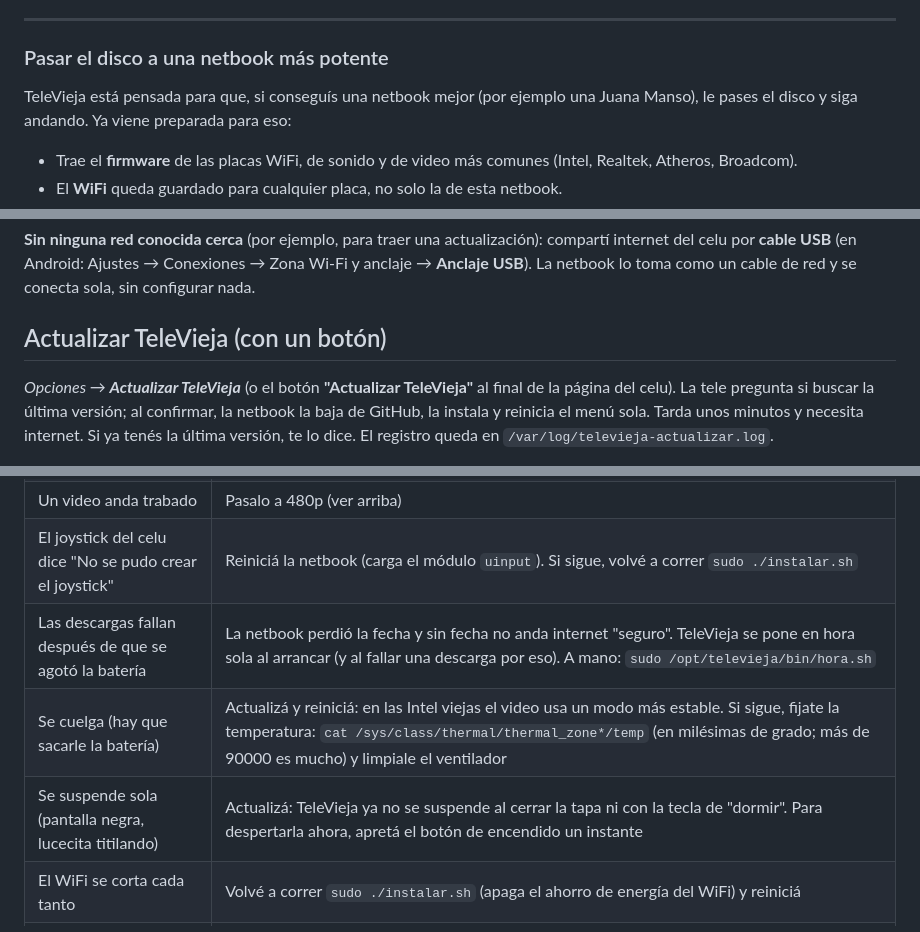
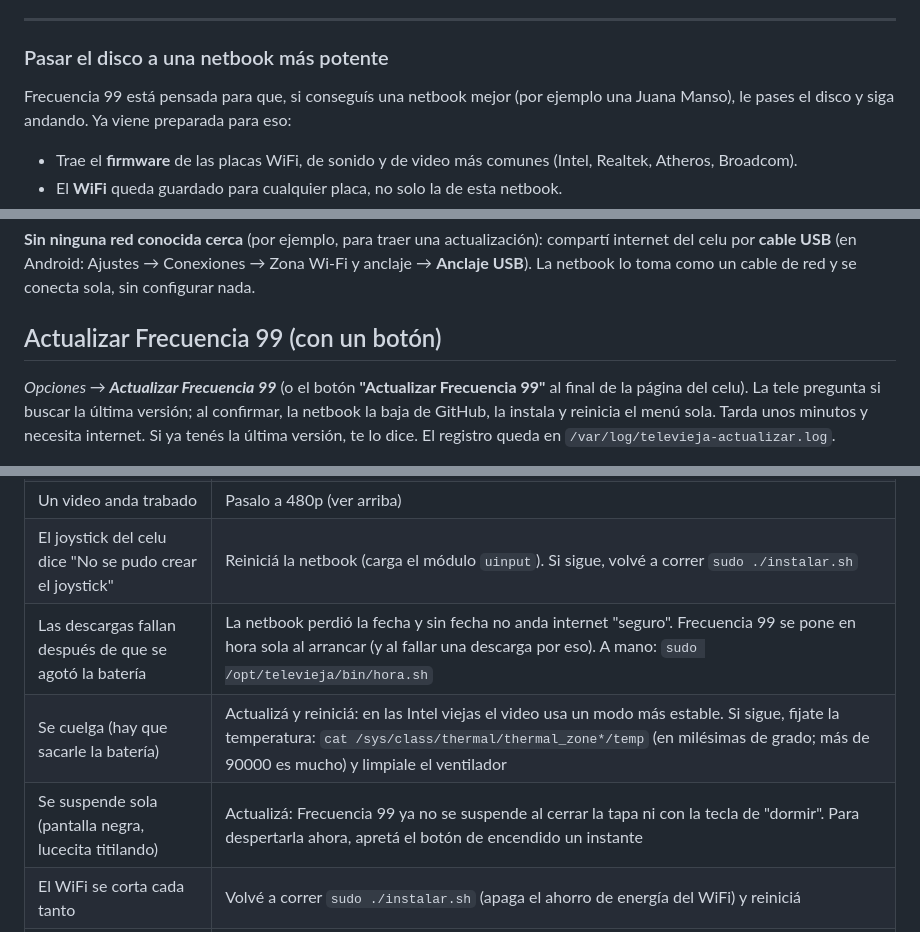
Before and after one commit to elegan24/tele-vieja-os, a Markdown page: README.md, 3 parts joined by grey strips. GitHub-like rendering.

```diff
--- a/README.md
+++ b/README.md
@@ -106,7 +108,7 @@ Si hay algo conectado en la salida VGA, la imagen sale por la tele; si no, por l
 
 ### Pasar el disco a una netbook más potente
 
-TeleVieja está pensada para que, si conseguís una netbook mejor (por ejemplo una Juana
+Frecuencia 99 está pensada para que, si conseguís una netbook mejor (por ejemplo una Juana
 Manso), le pases el disco y siga andando. Ya viene preparada para eso:
 
 - Trae el **firmware** de las placas WiFi, de sonido y de video más comunes (Intel, Realtek,
@@ -486,9 +488,9 @@ la configuración vieja queda copiada en `/etc/network/interfaces.televieja-ante
 del celu por **cable USB** (en Android: Ajustes → Conexiones → Zona Wi-Fi y anclaje → **Anclaje
 USB**). La netbook lo toma como un cable de red y se conecta sola, sin configurar nada.
 
-## Actualizar TeleVieja (con un botón)
+## Actualizar Frecuencia 99 (con un botón)
 
-*Opciones → **Actualizar TeleVieja*** (o el botón **"Actualizar TeleVieja"** al final de la página
+*Opciones → **Actualizar Frecuencia 99*** (o el botón **"Actualizar Frecuencia 99"** al final de la página
 del celu). La tele pregunta si buscar la última versión; al confirmar, la netbook la baja de
 GitHub, la instala y reinicia el menú sola. Tarda unos minutos y necesita internet. Si ya tenés
 la última versión, te lo dice. El registro queda en `/var/log/televieja-actualizar.log`.
@@ -557,9 +559,9 @@ Para volver al menú desde la terminal: `startx`.
 | El joystick no responde en los juegos | *Opciones → Configurar joystick* |
 | Un video anda trabado | Pasalo a 480p (ver arriba) |
 | El joystick del celu dice "No se pudo crear el joystick" | Reiniciá la netbook (carga el módulo `uinput`). Si sigue, volvé a correr `sudo ./instalar.sh` |
-| Las descargas fallan después de que se agotó la batería | La netbook perdió la fecha y sin fecha no anda internet "seguro". TeleVieja se pone en hora sola al arrancar (y al fallar una descarga por eso). A mano: `sudo /opt/televieja/bin/hora.sh` |
+| Las descargas fallan después de que se agotó la batería | La netbook perdió la fecha y sin fecha no anda internet "seguro". Frecuencia 99 se pone en hora sola al arrancar (y al fallar una descarga por eso). A mano: `sudo /opt/televieja/bin/hora.sh` |
 | Se cuelga (hay que sacarle la batería) | Actualizá y reiniciá: en las Intel viejas el video usa un modo más estable. Si sigue, fijate la temperatura: `cat /sys/class/thermal/thermal_zone*/temp` (en milésimas de grado; más de 90000 es mucho) y limpiale el ventilador |
-| Se suspende sola (pantalla negra, lucecita titilando) | Actualizá: TeleVieja ya no se suspende al cerrar la tapa ni con la tecla de "dormir". Para despertarla ahora, apretá el botón de encendido un instante |
+| Se suspende sola (pantalla negra, lucecita titilando) | Actualizá: Frecuencia 99 ya no se suspende al cerrar la tapa ni con la tecla de "dormir". Para despertarla ahora, apretá el botón de encendido un instante |
 | El WiFi se corta cada tanto | Volvé a correr `sudo ./instalar.sh` (apaga el ahorro de energía del WiFi) y reiniciá |
 | El celu no abre la página del control | Que esté en el mismo WiFi que la netbook (no en datos móviles) y que la dirección sea la que muestra *Opciones → Control desde el celular* |
 | Un juego no abre | Revisá que la ROM sea de esa consola. Los errores quedan en `~/.cache/televieja/juego.log` |
```
Also changed, not shown: other parts of README.md (+16 -14 lines), sistema/logo-capas.png (added), sistema/logo-sticker.png (added), 10 other files.
